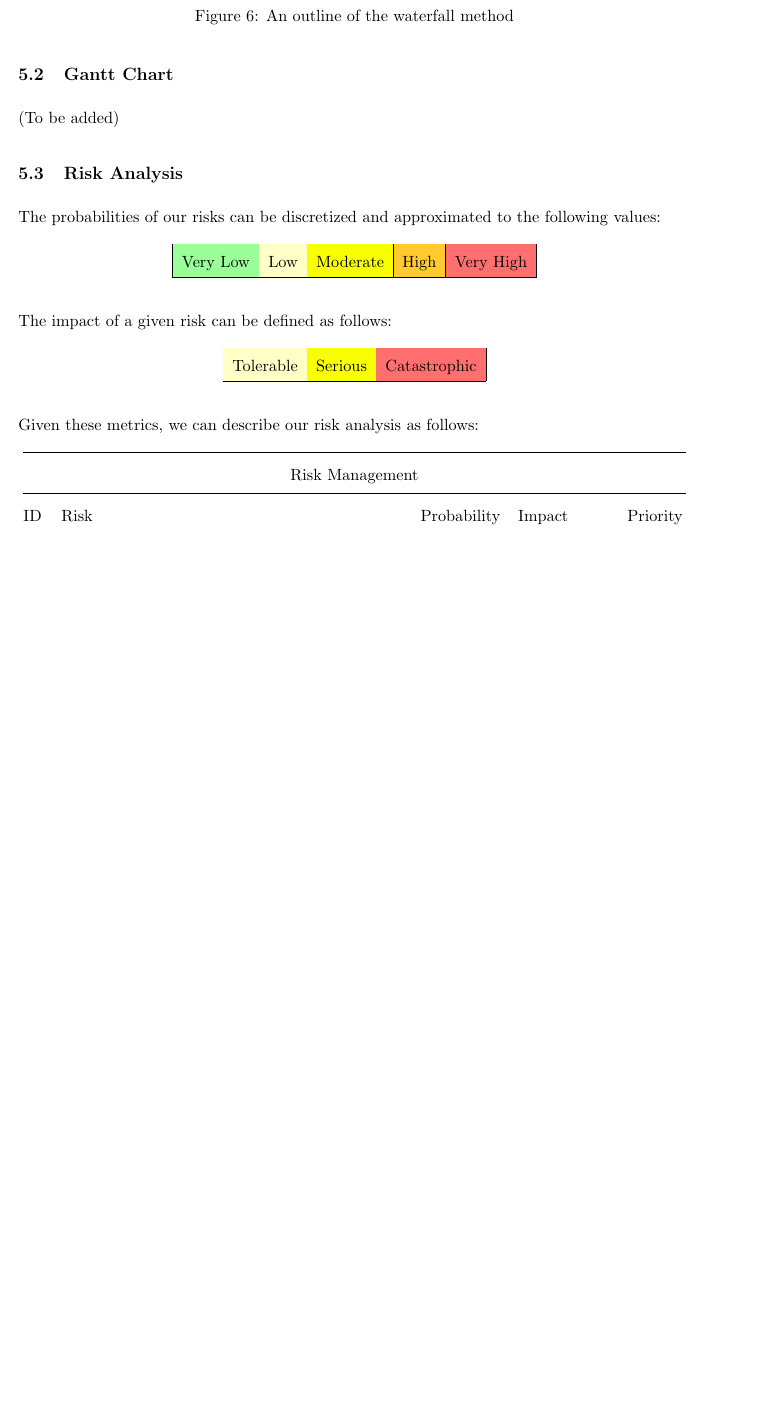
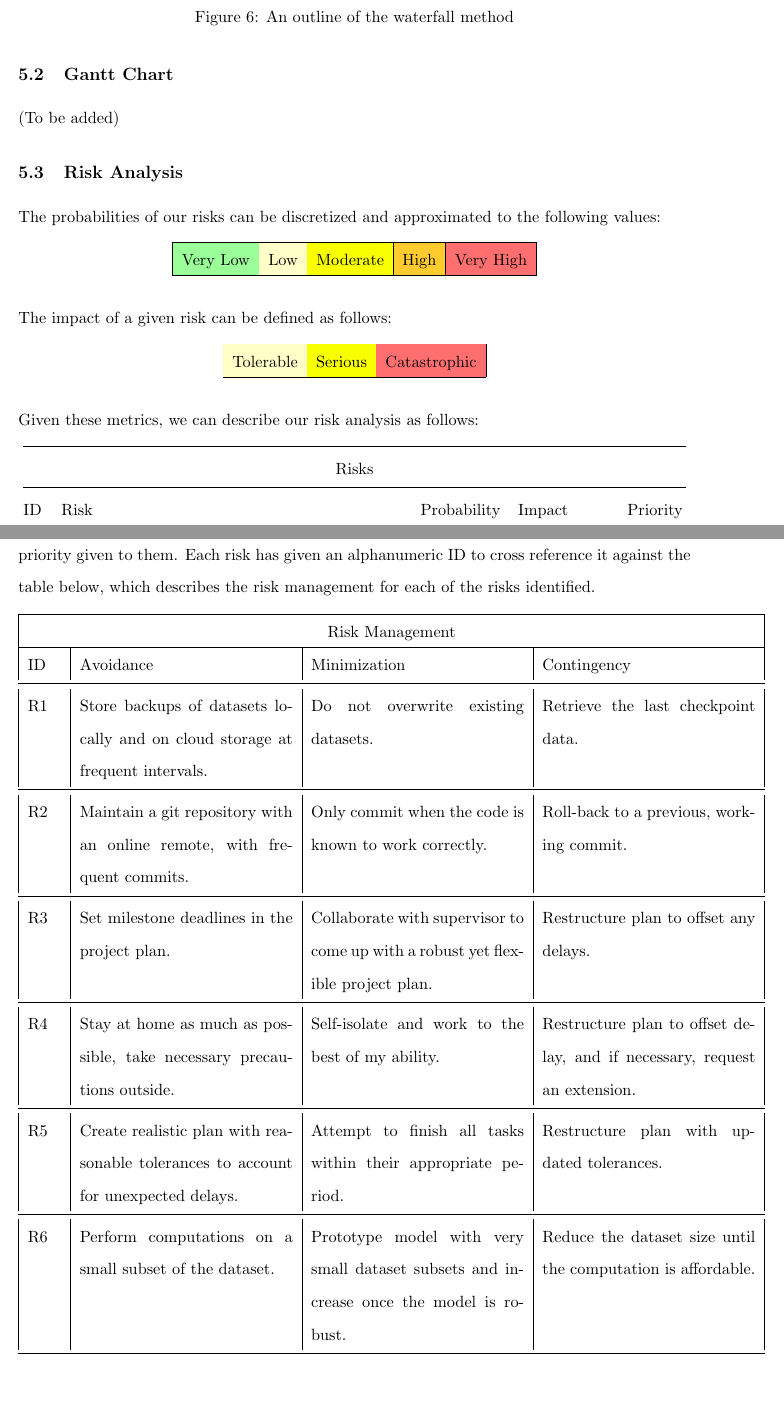
Before and after one commit to Sahil-Pattni/Market-Basket-Analysis-with-Graph-Theory, a LaTeX document (LaTeX/D1.tex): part of page 19 of 21 before the commit and two parts of pages 19 and 20 of 22 after it, the two joined at a grey line, cut so that both start at the same text, the shorter picture padded with empty space. Compiled offline with pdfLaTeX.

Commit message:
Finished risk mgmt

```diff
--- a/LaTeX/D1.tex
+++ b/LaTeX/D1.tex
@@ -20,6 +20,7 @@
 % Used for table formatting
 \usepackage{booktabs}
 \usepackage[table,xcdraw]{xcolor}
+\usepackage{longtable}
 
 \addbibresource{references.bib}
 
@@ -312,8 +313,8 @@ Tolerable & Serious & Catastrophic \\ \hline
 \centering
 \begin{tabular}{@{}lllll@{}}
 \toprule
-\multicolumn{5}{c}{Risk Management}                                                          \\ \midrule
-ID & Risk                                            & Probability & Impact       & Priority \\
+\multicolumn{5}{c}{Risks}                                                          \\ \midrule
+ID & Risk                                            & Probability & Impact       & Priority \\ \midrule
 R1 & Data loss/corruption                            & Low         & Catastrophic & High     \\
 R2 & Code loss/corruption                            & Low         & Catastrophic & High     \\
 R3 & Inability to meet deadlines                     & Low         & Serious      & Medium   \\
@@ -322,6 +323,21 @@ R5 & Incorrect estimation of model development time & Low         & Serious
 R6 & Unrealistic computation times                   & High        & Catastrophic & High     \\ \bottomrule
 \end{tabular}
 \end{table}
+The table above lists the risks identified with their probabilities, their impact, and the priority given to them. Each risk has given an alphanumeric ID to cross reference it against the table below, which describes the risk management for each of the risks identified.
+
+\begin{longtable}[c]{|p{0.05\textwidth}|p{0.31667\textwidth}|p{0.31667\textwidth}|p{0.31667\textwidth}|}
+\hline
+\multicolumn{4}{|c|}{Risk Management}                                                                                                                                                                                                                        \\ \hline
+
+ID & Avoidance                                                                          & Minimization                                                                           & Contingency                                                               \\ \midrule
+\endhead
+R1 & Store backups of datasets locally and on cloud storage at frequent intervals.      & Do not overwrite existing datasets.                                                    & Retrieve the last checkpoint data.                                        \\ \midrule
+R2 & Maintain a git repository with an online remote, with frequent commits.            & Only commit when the code is known to work correctly.                                  & Roll-back to a previous, working commit.                                  \\ \midrule
+R3 & Set milestone deadlines in the project plan.                                       & Collaborate with supervisor to come up with a robust yet flexible project plan.        & Restructure plan to offset any delays.                                    \\ \midrule
+R4 & Stay at home as much as possible, take necessary precautions outside.              & Self-isolate and work to the best of my ability.                                       & Restructure plan to offset delay, and if necessary, request an extension. \\ \midrule
+R5 & Create realistic plan with reasonable tolerances to account for unexpected delays. & Attempt to finish all tasks within their appropriate period.                           & Restructure plan with updated tolerances.                                 \\ \midrule
+R6 & Perform computations on a small subset of the dataset.                             & Prototype model with very small dataset subsets and increase once the model is robust. & Reduce the dataset size until the computation is affordable.              \\ \bottomrule
+\end{longtable}
 % Keep references on new page
 \newpage
 \printbibliography
```
Also changed, not shown: 1 other file.
